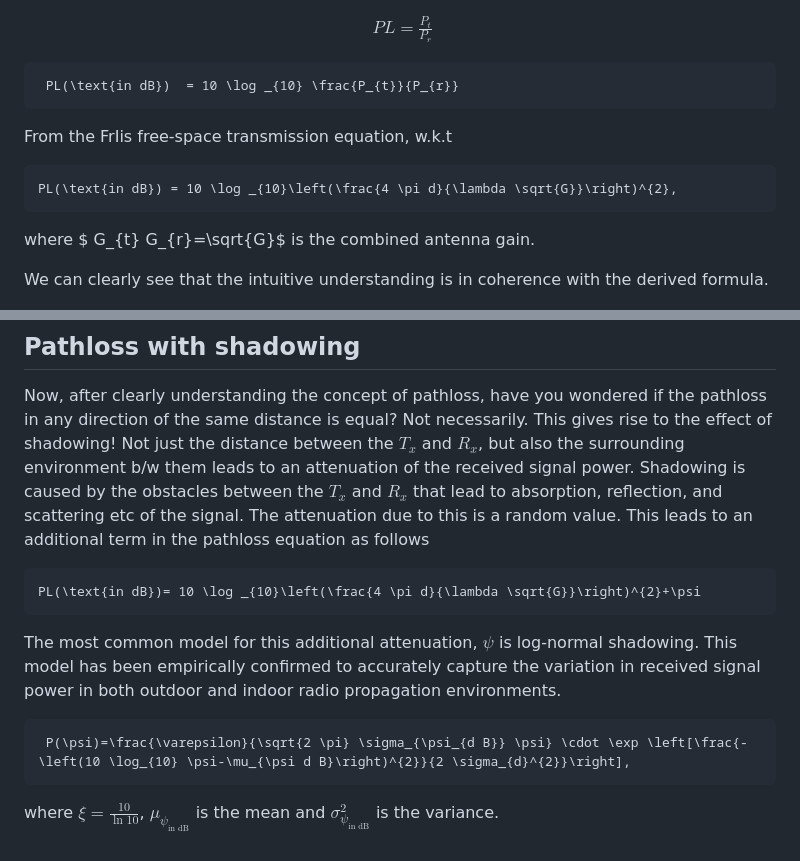
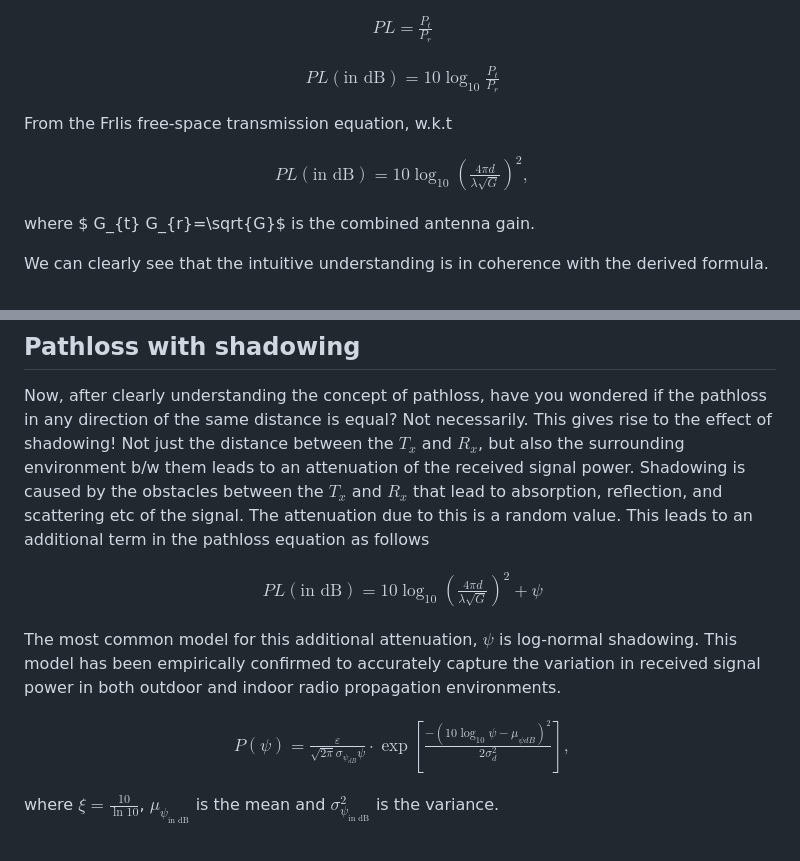
Before and after one commit to virtual-labs/exp-pathloss-shadowing-iiith, a Markdown page: experiment/theory.md, 2 parts joined by grey strips. GitHub-like rendering.

```diff
--- a/experiment/theory.md
+++ b/experiment/theory.md
@@ -16,11 +16,19 @@ PL= \frac{P_{t}}{P_{r}}
 \end{aligned}
 $$
 
-     PL(\text{in dB})  = 10 \log _{10} \frac{P_{t}}{P_{r}}
+$$
+\begin{aligned}
+PL(\text{in dB})  = 10 \log _{10} \frac{P_{t}}{P_{r}}
+\end{aligned}
+$$
 
 From the FrIis free-space transmission equation, w.k.t
 
-    PL(\text{in dB}) = 10 \log _{10}\left(\frac{4 \pi d}{\lambda \sqrt{G}}\right)^{2},
+$$
+\begin{aligned}
+PL(\text{in dB}) = 10 \log _{10}\left(\frac{4 \pi d}{\lambda \sqrt{G}}\right)^{2},
+\end{aligned}
+$$
 
 where $ G_{t} G_{r}=\sqrt{G}$ is the combined antenna gain.
 
@@ -29,10 +37,18 @@ We can clearly see that the intuitive understanding is in coherence with the der
 ## Pathloss with shadowing
 Now, after clearly understanding the concept of pathloss, have you wondered if the pathloss in any direction of the same distance is equal? Not necessarily. This gives rise to the effect of shadowing! Not just the distance between the $T_{x}$ and $R_{x}$, but also the surrounding environment b/w them leads to an attenuation of the received signal power. Shadowing is caused by the obstacles between the $T_{x}$ and $R_{x}$ that lead to absorption, reflection, and scattering etc of the signal. The attenuation due to this is a random value. This leads to an additional term in the pathloss equation as follows
 
-    PL(\text{in dB})= 10 \log _{10}\left(\frac{4 \pi d}{\lambda \sqrt{G}}\right)^{2}+\psi
+$$
+\begin{aligned}
+PL(\text{in dB})= 10 \log _{10}\left(\frac{4 \pi d}{\lambda \sqrt{G}}\right)^{2}+\psi
+\end{aligned}
+$$
 
 The most common model for this additional attenuation, $\psi$ is log-normal shadowing. This model has been empirically confirmed to accurately capture the variation in received signal power in both outdoor and indoor radio propagation environments.
 
-     P(\psi)=\frac{\varepsilon}{\sqrt{2 \pi} \sigma_{\psi_{d B}} \psi} \cdot \exp \left[\frac{-\left(10 \log_{10} \psi-\mu_{\psi d B}\right)^{2}}{2 \sigma_{d}^{2}}\right],
+$$
+\begin{aligned}
+P(\psi)=\frac{\varepsilon}{\sqrt{2 \pi} \sigma_{\psi_{d B}} \psi} \cdot \exp \left[\frac{-\left(10 \log_{10} \psi-\mu_{\psi d B}\right)^{2}}{2 \sigma_{d}^{2}}\right],
+\end{aligned}
+$$
 
 where $\xi=\frac{10}{\ln 10}$, $\mu_{\psi_{\text{in dB}}}$ is the mean and $\sigma_{\psi_{\text{in dB}}}^{2}$ is the variance.
```
